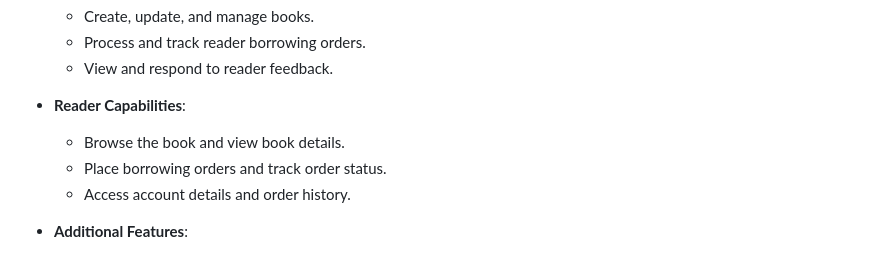
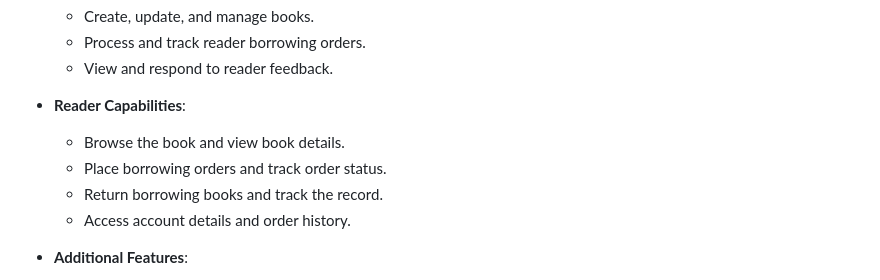
Before and after one commit to SunjidaAkter/library_management_server, a Markdown page: README.md, the part around one of its changes. Rendered like a GitHub page.

```diff
--- a/README.md
+++ b/README.md
@@ -22,6 +22,7 @@ Powered by **PostgreSQL** the backend offers robust data management and scalabil
 - **Reader Capabilities**:
   - Browse the book and view book details.
   - Place borrowing orders and track order status.
+  - Return borrowing books and track the record.
   - Access account details and order history.
 
 - **Additional Features**:
```
Also changed, not shown: other parts of README.md (+1 -1 lines).
